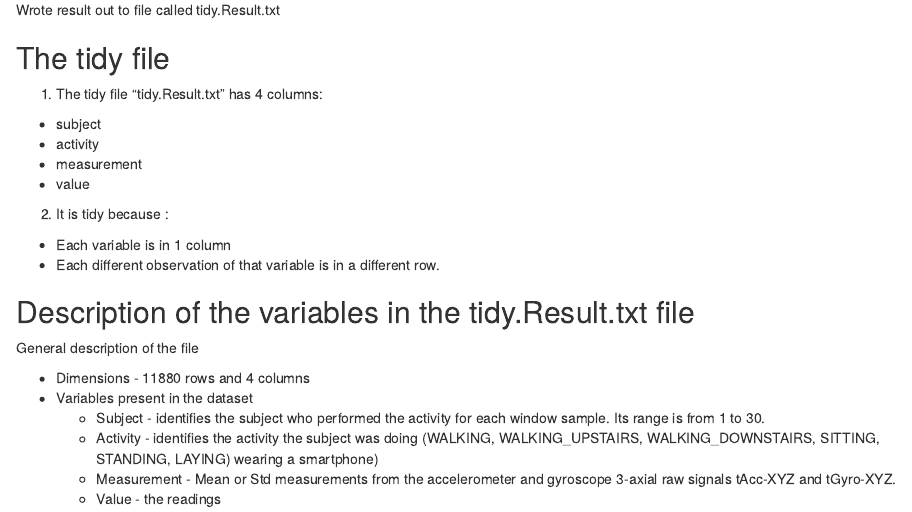
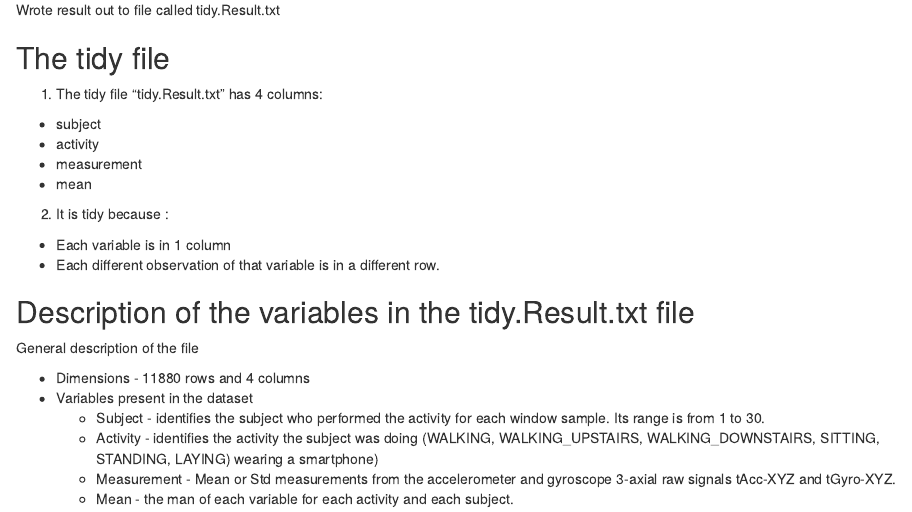
Before and after one commit to CECrawford/GettingAndCleaningData, an R Markdown document (codebook.Rmd): the page in a window 1100 px wide, from 760 px down. The pictures show the output file codebook.html that the author committed with the source, opened offline.

Commit message:
corrections

```diff
--- a/codebook.Rmd
+++ b/codebook.Rmd
@@ -48,7 +48,7 @@ Wrote result out to file called tidy.Result.txt
   + subject
   + activity
   + measurement
-  + value
+  + mean
 
 2. It is tidy because :
  + Each variable is in 1 column
@@ -63,4 +63,4 @@ General description of the file
     + Subject - identifies the subject who performed the activity for each window sample. Its range is from 1 to 30.
     + Activity - identifies the activity the subject was doing (WALKING, WALKING_UPSTAIRS, WALKING_DOWNSTAIRS, SITTING, STANDING, LAYING) wearing a smartphone)
     + Measurement - Mean or Std measurements from the accelerometer and gyroscope 3-axial raw signals tAcc-XYZ and tGyro-XYZ.
-    + Value - the readings
+    + Mean - the man of each variable for each activity and each subject.
```
Also changed, not shown: README.md (added), codebook.html, codebook.md.
